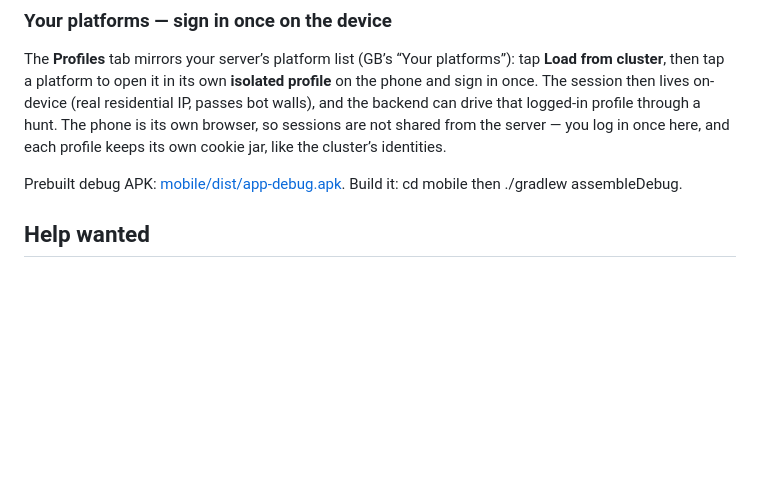
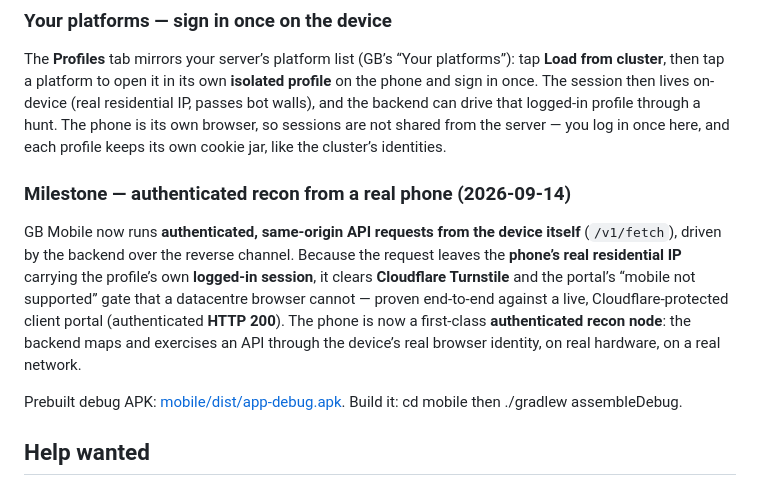
Before and after one commit to Wvdstoep/ghost-browser, a Markdown page: README.md, the part around the change. Drawn GitHub-style; blank space fills up the shorter version.

Commit message:
readme: milestone — authenticated recon from a real phone (device-origin fetch clears Cloudflare + mobile gate)

```diff
--- a/README.md
+++ b/README.md
@@ -193,6 +193,15 @@ The session then lives on-device (real residential IP, passes bot walls), and th
 logged-in profile through a hunt. The phone is its own browser, so sessions are not shared from the
 server — you log in once here, and each profile keeps its own cookie jar, like the cluster’s identities.
 
+### Milestone — authenticated recon from a real phone (2026-09-14)
+GB Mobile now runs **authenticated, same-origin API requests from the device itself** (`/v1/fetch`),
+driven by the backend over the reverse channel. Because the request leaves the **phone’s real
+residential IP** carrying the profile’s own **logged-in session**, it clears **Cloudflare Turnstile**
+and the portal’s “mobile not supported” gate that a datacentre browser cannot — proven end-to-end
+against a live, Cloudflare-protected client portal (authenticated **HTTP 200**). The phone is now a
+first-class **authenticated recon node**: the backend maps and exercises an API through the device’s
+real browser identity, on real hardware, on a real network.
+
 Prebuilt debug APK: [mobile/dist/app-debug.apk](mobile/dist/app-debug.apk). Build it: cd mobile then ./gradlew assembleDebug.
 
 
```
